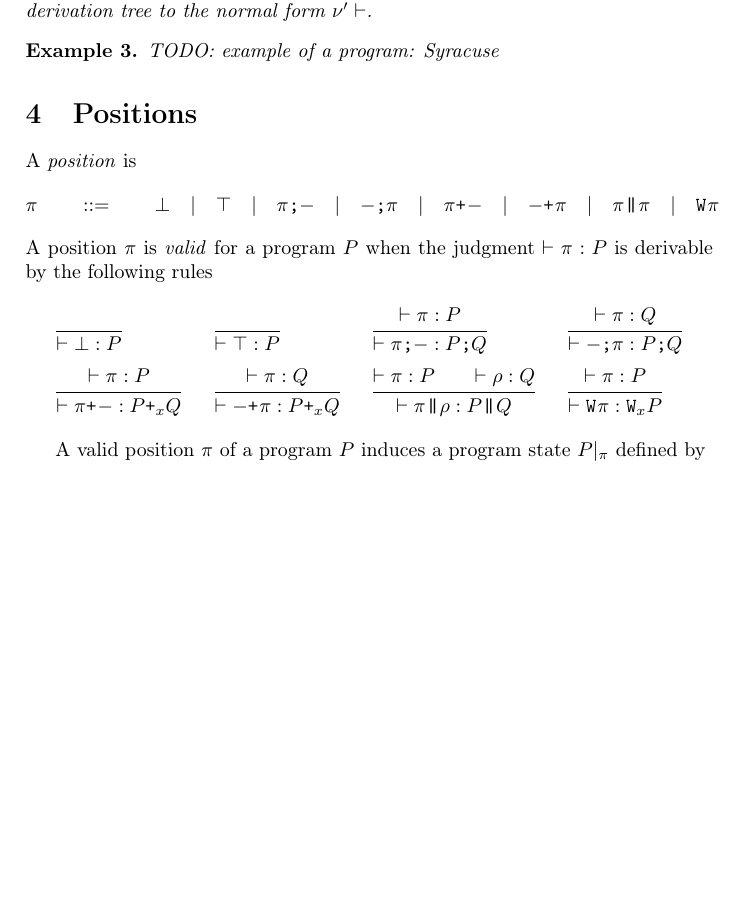
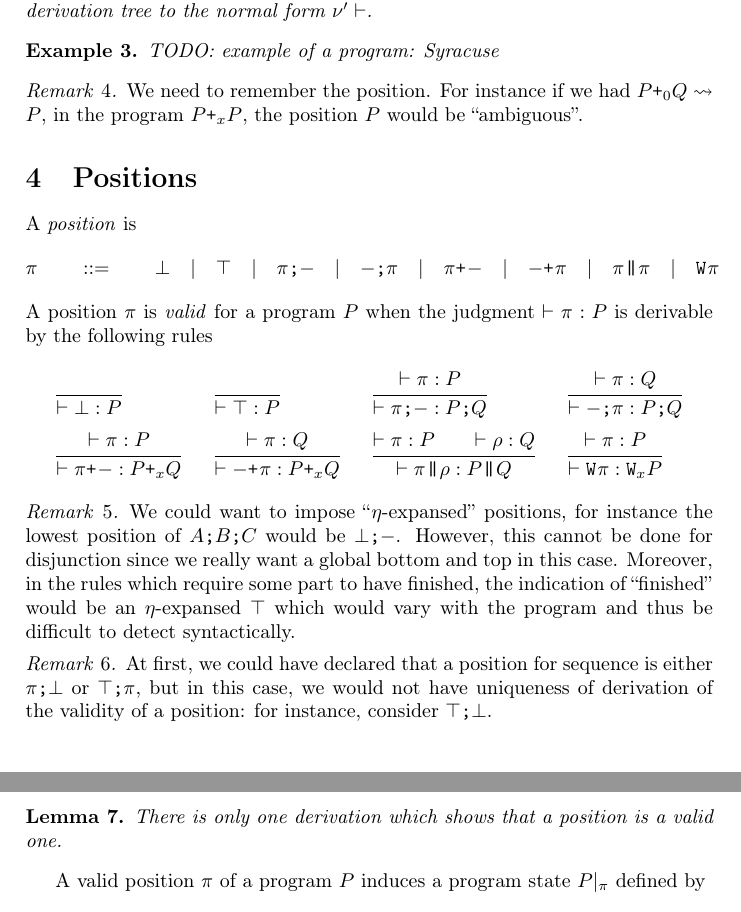
Before and after one commit to smimram/sparkling, a LaTeX document (article/article.tex): part of page 2 of 3 before the commit and two parts of pages 2 and 3 of 4 after it, the two joined at a grey line, cut so that both start at the same text, the shorter picture padded with empty space. Compiled offline with pdfLaTeX.

Commit message:
Syntactic regions.

```diff
--- a/article/article.tex
+++ b/article/article.tex
@@ -141,6 +141,12 @@ etc. (we must close under transitivity...)
   TODO: example of a program: Syracuse
 \end{example}
 
+\begin{remark}
+  We need to remember the position. For instance if we had
+  $\por\Bfalse PQ\redto P$, in the program $\por xPP$, the position $P$ would be
+  ``ambiguous''.
+\end{remark}
+
 \section{Positions}
 A \emph{position} is
 \[
@@ -200,6 +206,27 @@ $\vpos\pi P$ is derivable by the following rules
 % \begin{lemma}
   % $\mpos\pi P$ implies $\vpos\pi P$.
   % \end{lemma}
+
+\begin{remark}
+  We could want to impose ``$\eta$-expansed'' positions, for instance the lowest
+  position of $\pseq A{\pseq BC}$ would be $\pseql\bot$. However, this cannot be
+  done for disjunction since we really want a global bottom and top in this
+  case. Moreover, in the rules which require some part to have finished, the
+  indication of ``finished'' would be an $\eta$-expansed $\top$ which would vary
+  with the program and thus be difficult to detect syntactically.
+\end{remark}
+
+\begin{remark}
+  At first, we could have declared that a position for sequence is either
+  $\pseq\pi\pbot$ or $\pseq\ptop\pi$, but in this case, we would not have
+  uniqueness of derivation of the validity of a position: for instance, consider
+  $\pseq\ptop\pbot$.
+\end{remark}
+
+\begin{lemma}
+  There is only one derivation which shows that a position is a valid one.
+
+\end{lemma}
 
 A valid position~$\pi$ of a program~$P$ induces a program state $\postate\pi P$
 defined by
```
Also changed, not shown: 1 other file.
